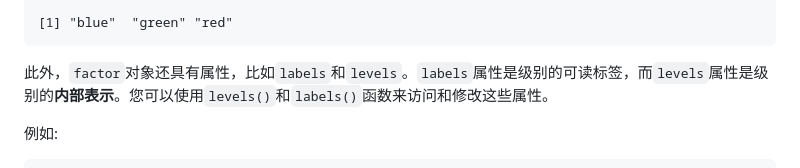
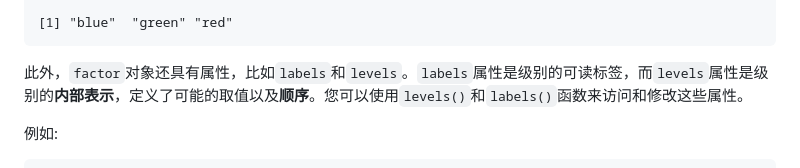
Before and after one commit to TangciuYueng/statistical-analysis, a Markdown page: RLearning/RLearningData.md, the part around the change. Drawn GitHub-style.

````diff
--- a/RLearning/RLearningData.md
+++ b/RLearning/RLearningData.md
@@ -432,7 +432,7 @@ Levels: blue red white
 [1] "blue"  "green" "red"
 ```
 
-此外，`factor`对象还具有属性，比如`labels`和`levels`。`labels`属性是级别的可读标签，而`levels`属性是级别的**内部表示**。您可以使用`levels()`和`labels()`函数来访问和修改这些属性。
+此外，`factor`对象还具有属性，比如`labels`和`levels`。`labels`属性是级别的可读标签，而`levels`属性是级别的**内部表示**，定义了可能的取值以及**顺序**。您可以使用`levels()`和`labels()`函数来访问和修改这些属性。
 
 例如:
 ```R
````
Also changed, not shown: RLearning/RLearningObject.md (+29 -0 lines).
